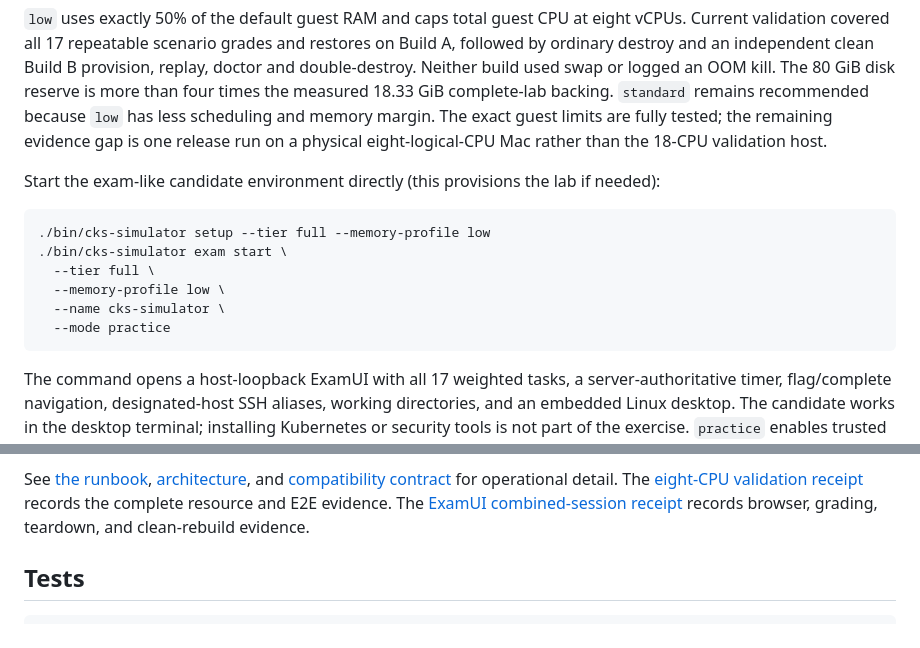
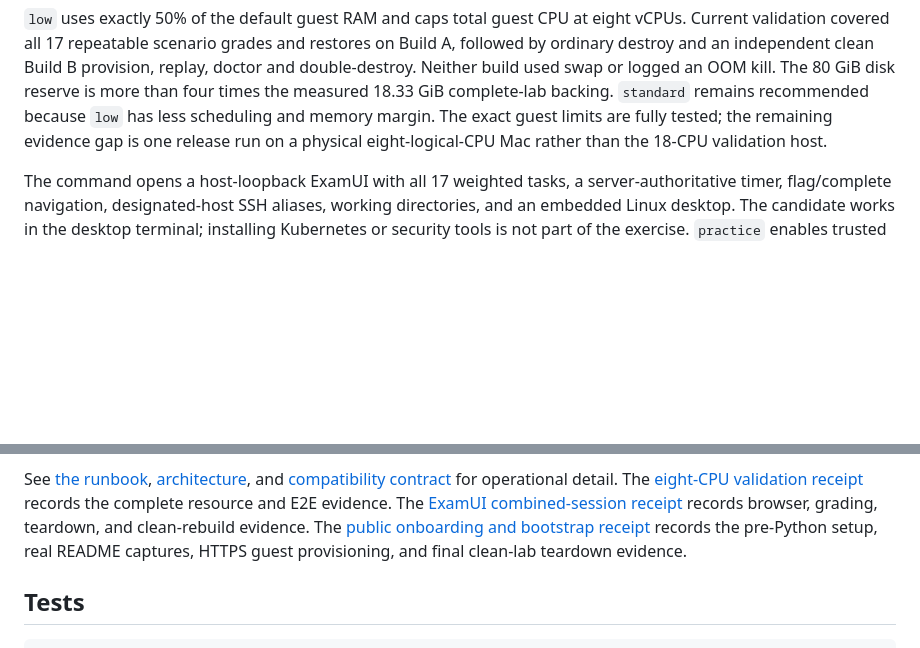
Before and after one commit to thiago4go/CKS-simulator, a Markdown page: README.md, 2 parts joined by grey strips. Drawn GitHub-style; blank space fills up the shorter version.

````diff
--- a/README.md
+++ b/README.md
@@ -38,18 +93,6 @@ measured 18.33 GiB complete-lab backing. `standard` remains recommended because
 `low` has less scheduling and memory margin. The exact guest limits are fully
 tested; the remaining evidence gap is one release run on a physical
 eight-logical-CPU Mac rather than the 18-CPU validation host.
-
-Start the exam-like candidate environment directly (this provisions the lab if
-needed):
-
-```sh
-./bin/cks-simulator setup --tier full --memory-profile low
-./bin/cks-simulator exam start \
-  --tier full \
-  --memory-profile low \
-  --name cks-simulator \
-  --mode practice
-```
 
 The command opens a host-loopback ExamUI with all 17 weighted tasks, a
 server-authoritative timer, flag/complete navigation, designated-host SSH
@@ -168,6 +215,9 @@ See [the runbook](docs/runbook.md), [architecture](docs/architecture.md), and
 records the complete resource and E2E evidence.
 The [ExamUI combined-session receipt](docs/validation-2026-07-15-examui-low-profile.md)
 records browser, grading, teardown, and clean-rebuild evidence.
+The [public onboarding and bootstrap receipt](docs/validation-2026-07-16-onboarding-bootstrap.md)
+records the pre-Python setup, real README captures, HTTPS guest provisioning,
+and final clean-lab teardown evidence.
 
 ## Tests
 
````
Also changed, not shown: other parts of README.md (+67 -8 lines), docs/validation-2026-07-16-onboarding-bootstrap.md (added, +35 -0 lines), docs/images/examui-overview.png (added), docs/images/examui-task-detail.png (added), 7 other files.
